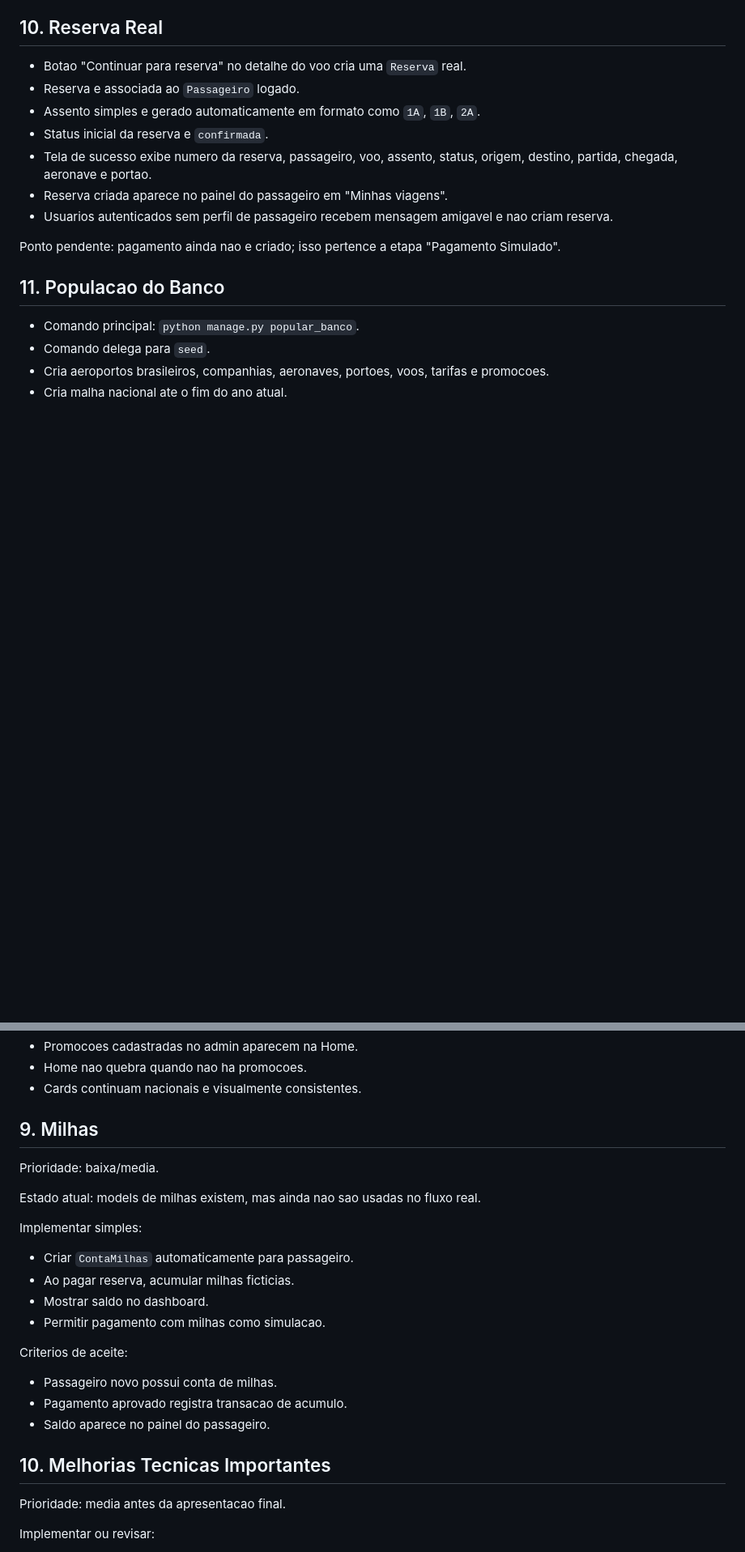
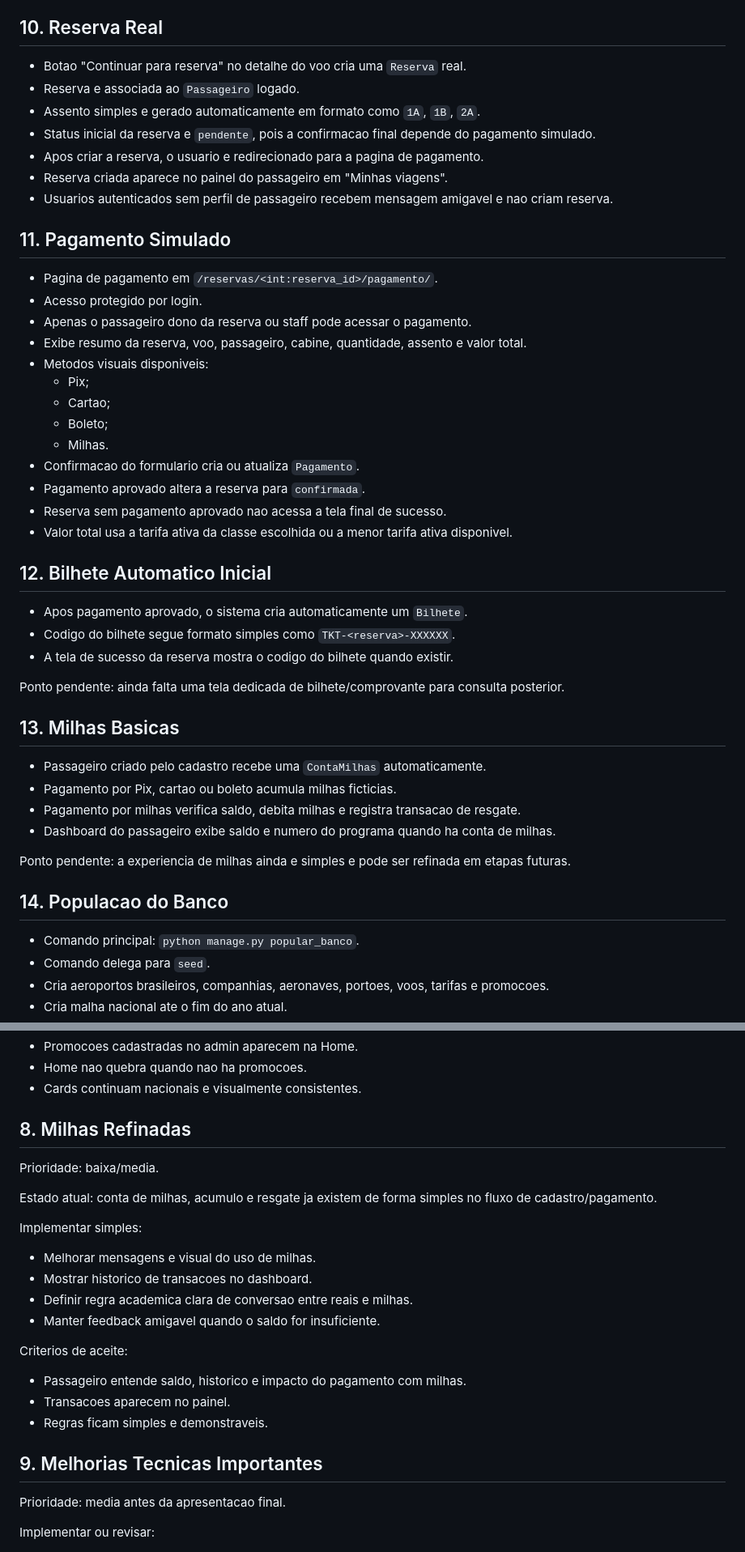
Before and after one commit to Guilhermefrv/projeto_aeroporto, a Markdown page: PRD.md, 2 parts joined by grey strips. Shown at 81% size. Drawn GitHub-style; blank space fills up the shorter version.

```diff
--- a/PRD.md
+++ b/PRD.md
@@ -248,14 +256,45 @@ Estado atual:
 - Botao "Continuar para reserva" no detalhe do voo cria uma `Reserva` real.
 - Reserva e associada ao `Passageiro` logado.
 - Assento simples e gerado automaticamente em formato como `1A`, `1B`, `2A`.
-- Status inicial da reserva e `confirmada`.
-- Tela de sucesso exibe numero da reserva, passageiro, voo, assento, status, origem, destino, partida, chegada, aeronave e portao.
+- Status inicial da reserva e `pendente`, pois a confirmacao final depende do pagamento simulado.
+- Apos criar a reserva, o usuario e redirecionado para a pagina de pagamento.
 - Reserva criada aparece no painel do passageiro em "Minhas viagens".
 - Usuarios autenticados sem perfil de passageiro recebem mensagem amigavel e nao criam reserva.
 
-Ponto pendente: pagamento ainda nao e criado; isso pertence a etapa "Pagamento Simulado".
+## 11. Pagamento Simulado
 
-## 11. Populacao do Banco
+- Pagina de pagamento em `/reservas/<int:reserva_id>/pagamento/`.
+- Acesso protegido por login.
+- Apenas o passageiro dono da reserva ou staff pode acessar o pagamento.
+- Exibe resumo da reserva, voo, passageiro, cabine, quantidade, assento e valor total.
+- Metodos visuais disponiveis:
+  - Pix;
+  - Cartao;
+  - Boleto;
+  - Milhas.
+- Confirmacao do formulario cria ou atualiza `Pagamento`.
+- Pagamento aprovado altera a reserva para `confirmada`.
+- Reserva sem pagamento aprovado nao acessa a tela final de sucesso.
+- Valor total usa a tarifa ativa da classe escolhida ou a menor tarifa ativa disponivel.
+
+## 12. Bilhete Automatico Inicial
+
+- Apos pagamento aprovado, o sistema cria automaticamente um `Bilhete`.
+- Codigo do bilhete segue formato simples como `TKT-<reserva>-XXXXXX`.
+- A tela de sucesso da reserva mostra o codigo do bilhete quando existir.
+
+Ponto pendente: ainda falta uma tela dedicada de bilhete/comprovante para consulta posterior.
+
+## 13. Milhas Basicas
+
+- Passageiro criado pelo cadastro recebe uma `ContaMilhas` automaticamente.
+- Pagamento por Pix, cartao ou boleto acumula milhas ficticias.
+- Pagamento por milhas verifica saldo, debita milhas e registra transacao de resgate.
+- Dashboard do passageiro exibe saldo e numero do programa quando ha conta de milhas.
+
+Ponto pendente: a experiencia de milhas ainda e simples e pode ser refinada em etapas futuras.
+
+## 14. Populacao do Banco
 
 - Comando principal: `python manage.py popular_banco`.
 - Comando delega para `seed`.
@@ -481,26 +501,26 @@ Criterios de aceite:
 - Home nao quebra quando nao ha promocoes.
 - Cards continuam nacionais e visualmente consistentes.
 
-## 9. Milhas
+## 8. Milhas Refinadas
 
 Prioridade: baixa/media.
 
-Estado atual: models de milhas existem, mas ainda nao sao usadas no fluxo real.
+Estado atual: conta de milhas, acumulo e resgate ja existem de forma simples no fluxo de cadastro/pagamento.
 
 Implementar simples:
 
-- Criar `ContaMilhas` automaticamente para passageiro.
-- Ao pagar reserva, acumular milhas ficticias.
-- Mostrar saldo no dashboard.
-- Permitir pagamento com milhas como simulacao.
+- Melhorar mensagens e visual do uso de milhas.
+- Mostrar historico de transacoes no dashboard.
+- Definir regra academica clara de conversao entre reais e milhas.
+- Manter feedback amigavel quando o saldo for insuficiente.
 
 Criterios de aceite:
 
-- Passageiro novo possui conta de milhas.
-- Pagamento aprovado registra transacao de acumulo.
-- Saldo aparece no painel do passageiro.
+- Passageiro entende saldo, historico e impacto do pagamento com milhas.
+- Transacoes aparecem no painel.
+- Regras ficam simples e demonstraveis.
 
-## 10. Melhorias Tecnicas Importantes
+## 9. Melhorias Tecnicas Importantes
 
 Prioridade: media antes da apresentacao final.
 
```
Also changed, not shown: other parts of PRD.md (+41 -55 lines).
